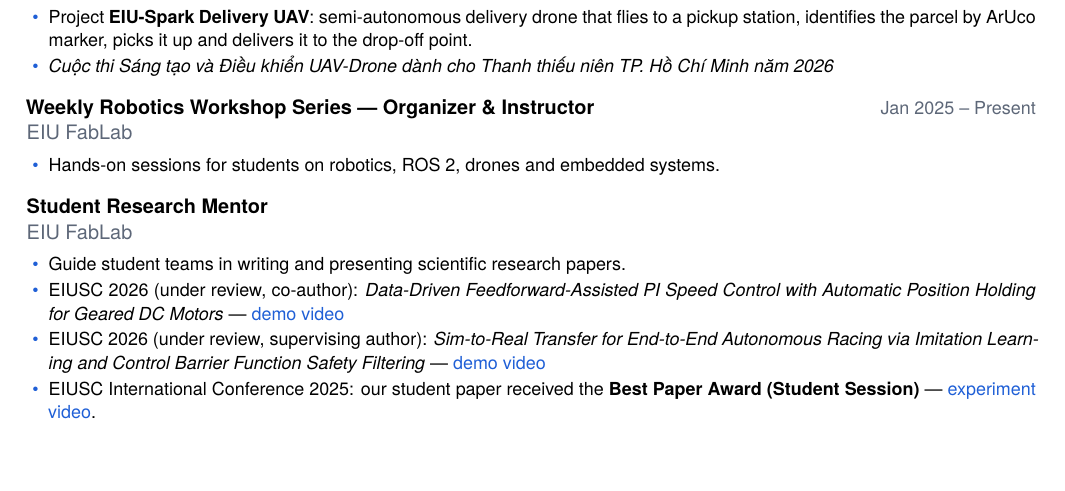
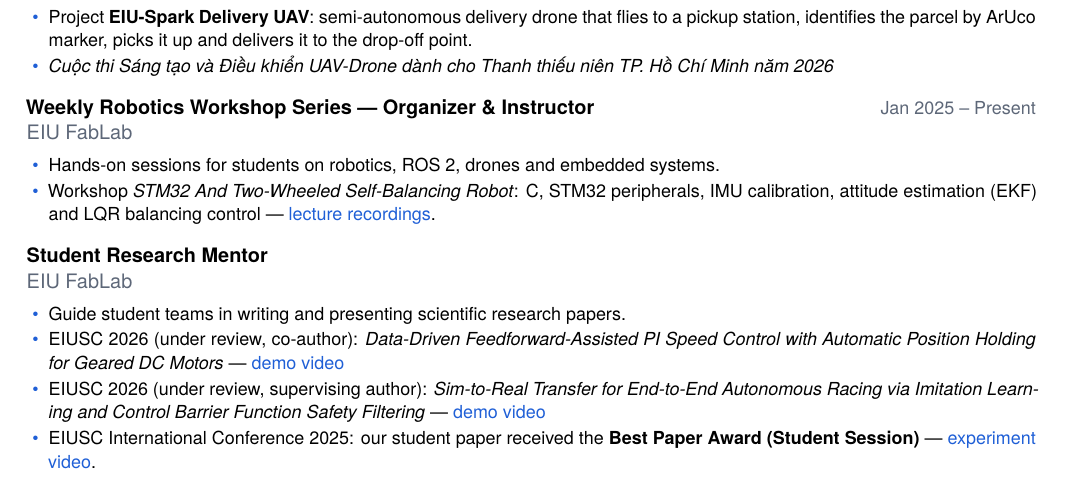
Before and after one commit to NhatTran-97/NhatTran-97.github.io, a LaTeX CV (_cv/cv.tex): part of page 2 of 2, cut so that both start at the same text, the shorter picture padded with empty space. Compiled offline with XeLaTeX; a missing font is replaced by an installed copy or a similar font.

Commit message:
Update CV PDF

```diff
--- a/_cv/cv.tex
+++ b/_cv/cv.tex
@@ -101,6 +101,7 @@
 \cventry{Weekly Robotics Workshop Series — Organizer \& Instructor}{Jan 2025 – Present}{EIU FabLab}
 \begin{cvitems}
 \item Hands-on sessions for students on robotics, ROS 2, drones and embedded systems.
+\item Workshop \textit{STM32 And Two-Wheeled Self-Balancing Robot}: C, STM32 peripherals, IMU calibration, attitude estimation (EKF) and LQR balancing control — \href{https://www.youtube.com/playlist?list=PL7WgDt1mGvJbiDx9pCaR9wdrvd8Q96xws}{lecture recordings}.
 \end{cvitems}
 \cventry{Student Research Mentor}{}{EIU FabLab}
 \begin{cvitems}
```
Also changed, not shown: assets/files/cv.pdf.
